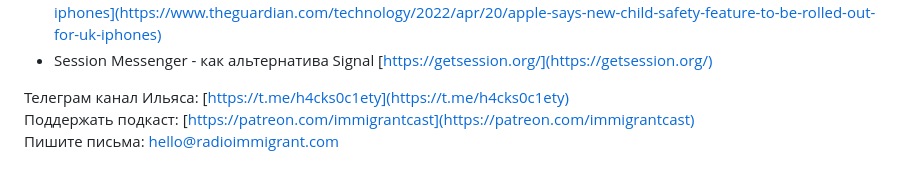
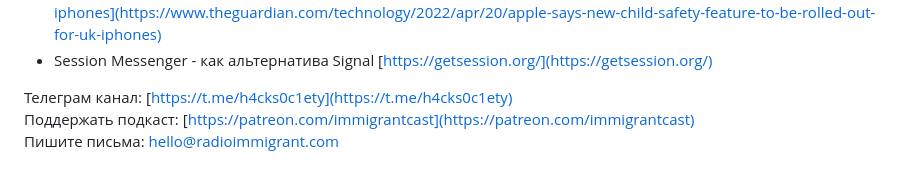
Before and after one commit to immigrantcast/website, a Markdown page: src/episodes/2022-05-04-ep120-ilyas-online-secu.md, the part around the change. Drawn GitHub-style.

```diff
--- a/src/episodes/2022-05-04-ep120-ilyas-online-secu.md
+++ b/src/episodes/2022-05-04-ep120-ilyas-online-secu.md
@@ -64,6 +64,6 @@ tags: episode
 * Apple выкатывает сканирование сообщений в Британии [https://www.theguardian.com/technology/2022/apr/20/apple-says-new-child-safety-feature-to-be-rolled-out-for-uk-iphones](https://www.theguardian.com/technology/2022/apr/20/apple-says-new-child-safety-feature-to-be-rolled-out-for-uk-iphones)
 * Session Messenger - как альтернатива Signal [https://getsession.org/](https://getsession.org/)
 
-Телеграм канал Ильяса: [https://t.me/h4cks0c1ety](https://t.me/h4cks0c1ety)
+Телеграм канал: [https://t.me/h4cks0c1ety](https://t.me/h4cks0c1ety)
 Поддержать подкаст: [https://patreon.com/immigrantcast](https://patreon.com/immigrantcast)
 Пишите письма: [hello@radioimmigrant.com](mailto:hello@radioimmigrant.com)
```
